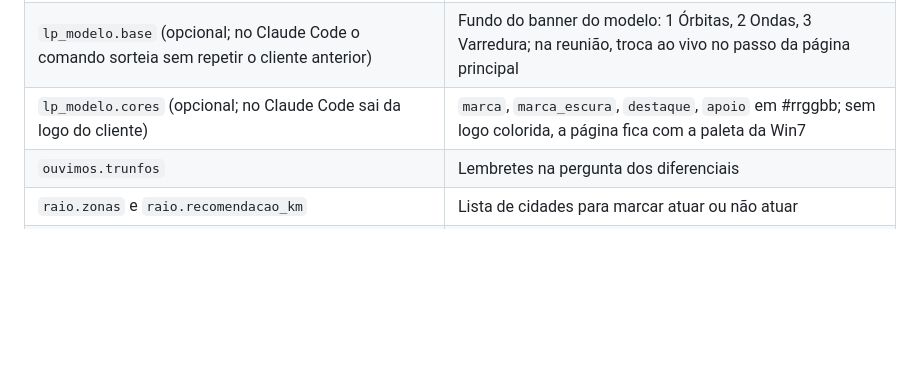
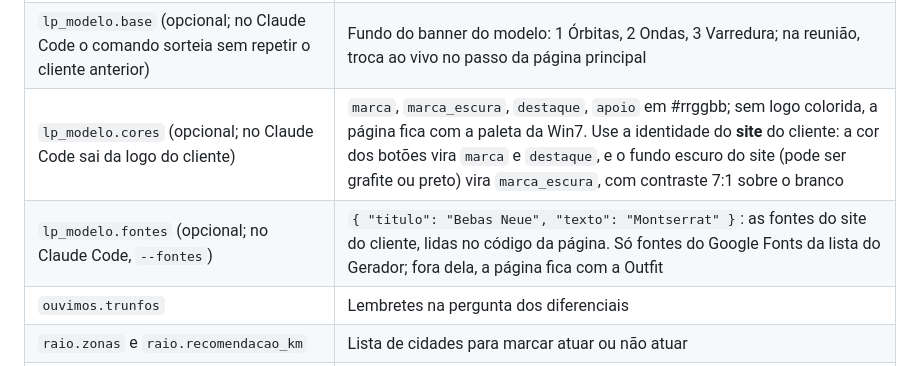
Before and after one commit to Viny-Atriaon/diagnostico-win7med, a Markdown page: README.md, the part around the change. Rendered like a GitHub page; blank space fills up the shorter version.

Commit message:
Agente: fontes e fundo escuro do site do cliente na página modelo (lp_modelo.fontes e marca_escura)

```diff
--- a/README.md
+++ b/README.md
@@ -233,7 +233,8 @@ O seu bloco alimenta a apresentação. Capriche nestes campos:
 | `presenca.google` (endereço, telefone, horário, nota) | Cartão do Google Meu Negócio nas regiões e dados para confirmar |
 | `lp_modelo.dominios` (opcional; no Claude Code o comando preenche e confere no Registro.br) | Domínios sugeridos na recomendação da página principal; na reunião, escolhe um ou combina a aprovação no grupo |
 | `lp_modelo.base` (opcional; no Claude Code o comando sorteia sem repetir o cliente anterior) | Fundo do banner do modelo: 1 Órbitas, 2 Ondas, 3 Varredura; na reunião, troca ao vivo no passo da página principal |
-| `lp_modelo.cores` (opcional; no Claude Code sai da logo do cliente) | `marca`, `marca_escura`, `destaque`, `apoio` em #rrggbb; sem logo colorida, a página fica com a paleta da Win7 |
+| `lp_modelo.cores` (opcional; no Claude Code sai da logo do cliente) | `marca`, `marca_escura`, `destaque`, `apoio` em #rrggbb; sem logo colorida, a página fica com a paleta da Win7. Use a identidade do **site** do cliente: a cor dos botões vira `marca` e `destaque`, e o fundo escuro do site (pode ser grafite ou preto) vira `marca_escura`, com contraste 7:1 sobre o branco |
+| `lp_modelo.fontes` (opcional; no Claude Code, `--fontes`) | `{ "titulo": "Bebas Neue", "texto": "Montserrat" }`: as fontes do site do cliente, lidas no código da página. Só fontes do Google Fonts da lista do Gerador; fora dela, a página fica com a Outfit |
 | `ouvimos.trunfos` | Lembretes na pergunta dos diferenciais |
 | `raio.zonas` e `raio.recomendacao_km` | Lista de cidades para marcar atuar ou não atuar |
 | `verba.frentes` | Sugestão de verba ao lado da pergunta 1 |
```
Also changed, not shown: AGENTE-DIAGNOSTICO-WIN7MED.md (+2 -1 lines), agente.md (+2 -1 lines).
